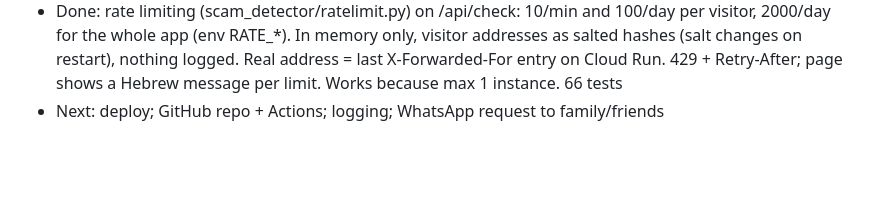
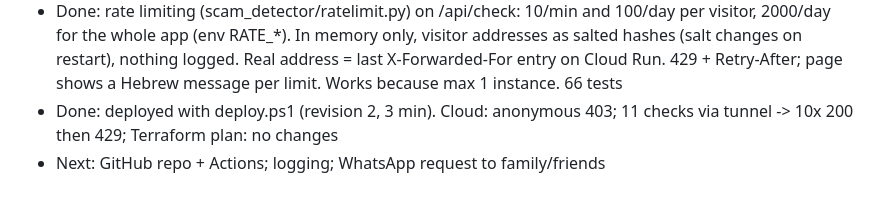
Before and after one commit to avishagMinnes/scam-detector, a Markdown page: LOG.md, the part around the change. Drawn GitHub-style; blank space fills up the shorter version.

Commit message:
Log cloud deployment of rate limiting
Co-Authored-By: Claude Opus 5.5 <noreply@anthropic.com>

```diff
--- a/LOG.md
+++ b/LOG.md
@@ -45,4 +45,5 @@
 - Note: budgets only alert, they don't cap; the trial itself is the cap (never charged unless upgraded)
 - Done: cloud-run-proxy component installed (browser access via tunnel at localhost:8090). Terraform (infra/): APIs, Artifact Registry with cleanup policy, Cloud Run service (private, 0-1 instances, 2 GiB). Existing resources adopted with import blocks: plan = 4 import / 0 change; after apply, plan = no changes. Auth via short-lived token from the scam-detector gcloud config (infra/tf.ps1), default credentials untouched. deploy.ps1 now only swaps the image; Terraform owns settings. State is local and gitignored
 - Done: rate limiting (scam_detector/ratelimit.py) on /api/check: 10/min and 100/day per visitor, 2000/day for the whole app (env RATE_*). In memory only, visitor addresses as salted hashes (salt changes on restart), nothing logged. Real address = last X-Forwarded-For entry on Cloud Run. 429 + Retry-After; page shows a Hebrew message per limit. Works because max 1 instance. 66 tests
-- Next: deploy; GitHub repo + Actions; logging; WhatsApp request to family/friends
+- Done: deployed with deploy.ps1 (revision 2, 3 min). Cloud: anonymous 403; 11 checks via tunnel -> 10x 200 then 429; Terraform plan: no changes
+- Next: GitHub repo + Actions; logging; WhatsApp request to family/friends
```
